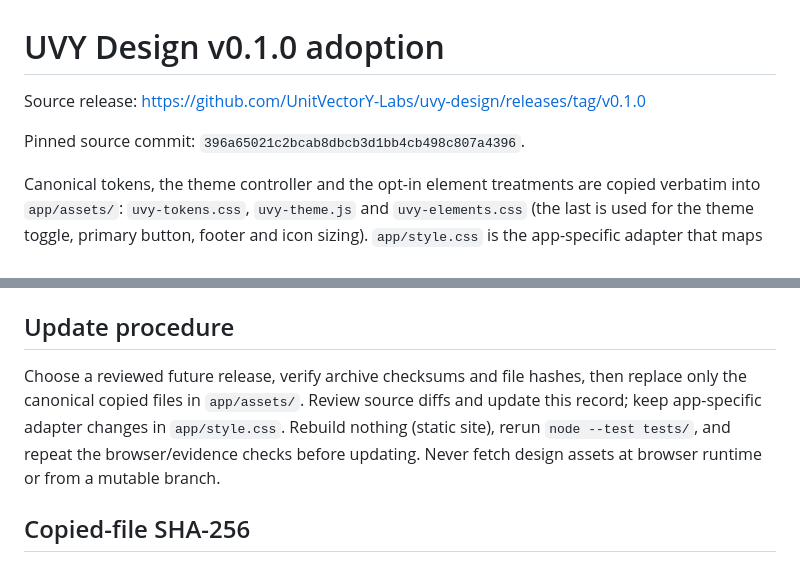
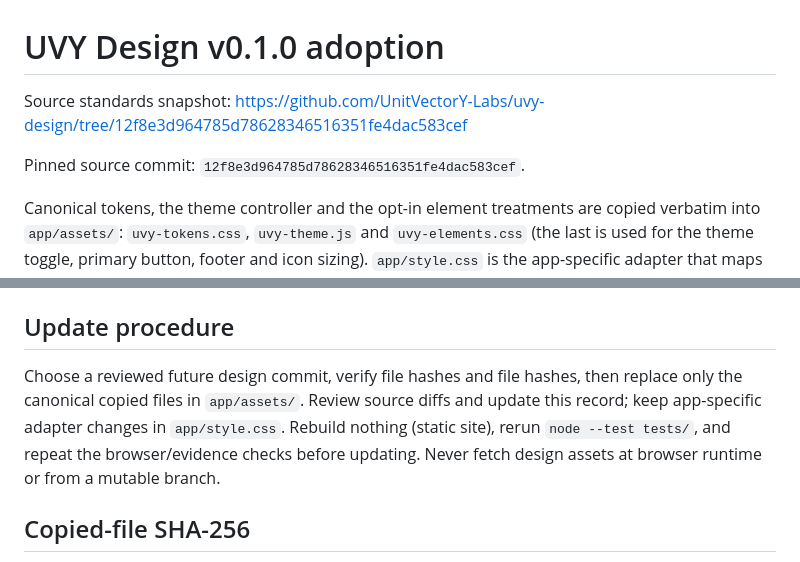
Before and after one commit to UnitVectorY-Labs/certsummary, a Markdown page: UVY_DESIGN.md, 2 parts joined by grey strips. GitHub-like rendering.

Commit message:
Point design provenance at the standards repository commit

```diff
--- a/UVY_DESIGN.md
+++ b/UVY_DESIGN.md
@@ -1,8 +1,8 @@
 # UVY Design v0.1.0 adoption
 
-Source release: https://github.com/UnitVectorY-Labs/uvy-design/releases/tag/v0.1.0
+Source standards snapshot: https://github.com/UnitVectorY-Labs/uvy-design/tree/12f8e3d964785d78628346516351fe4dac583cef
 
-Pinned source commit: `396a65021c2bcab8dbcb3d1bb4cb498c807a4396`.
+Pinned source commit: `12f8e3d964785d78628346516351fe4dac583cef`.
 
 Canonical tokens, the theme controller and the opt-in element treatments are copied verbatim into `app/assets/`: `uvy-tokens.css`, `uvy-theme.js` and `uvy-elements.css` (the last is used for the theme toggle, primary button, footer and icon sizing). `app/style.css` is the app-specific adapter that maps the existing selectors to the tokens. The official Tabler moon, sun, copy and external-link SVG paths are inlined in `index.html` and the crt.sh link output; the MIT icon notice is retained in `app/THIRD_PARTY_NOTICES.txt`. jsrsasign 11.1.0 is vendored unmodified at `app/vendor/jsrsasign-all-min.js`; its SHA-512 matches the SRI previously pinned for the cdnjs copy, so the CDN `<script>` was replaced with the local file. No HTMX, framework or external runtime dependency is introduced.
 
@@ -20,7 +20,7 @@ No screenshots are committed to this application. Evidence is hosted in the desi
 
 ## Update procedure
 
-Choose a reviewed future release, verify archive checksums and file hashes, then replace only the canonical copied files in `app/assets/`. Review source diffs and update this record; keep app-specific adapter changes in `app/style.css`. Rebuild nothing (static site), rerun `node --test tests/`, and repeat the browser/evidence checks before updating. Never fetch design assets at browser runtime or from a mutable branch.
+Choose a reviewed future design commit, verify file hashes and file hashes, then replace only the canonical copied files in `app/assets/`. Review source diffs and update this record; keep app-specific adapter changes in `app/style.css`. Rebuild nothing (static site), rerun `node --test tests/`, and repeat the browser/evidence checks before updating. Never fetch design assets at browser runtime or from a mutable branch.
 
 ## Copied-file SHA-256
 
```
